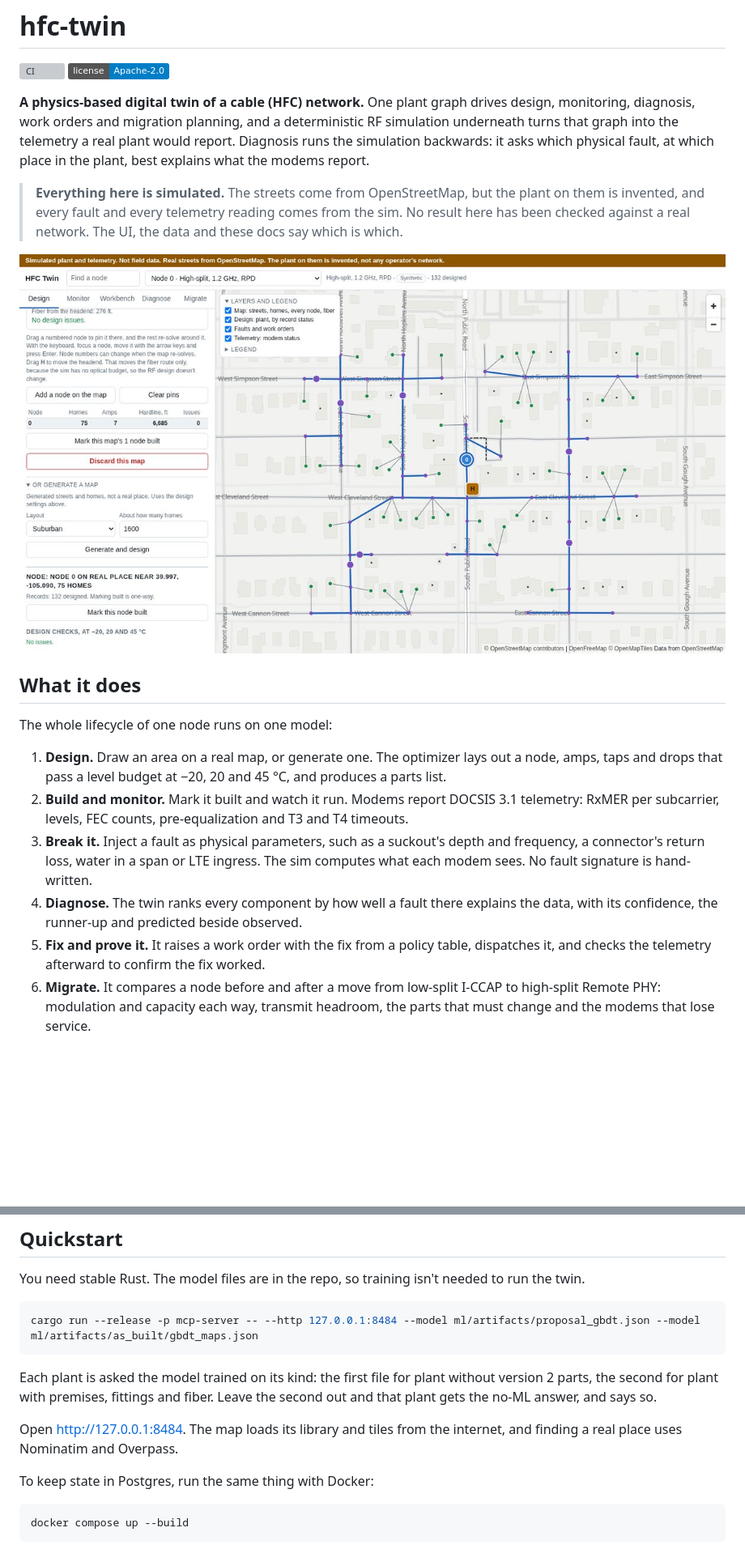
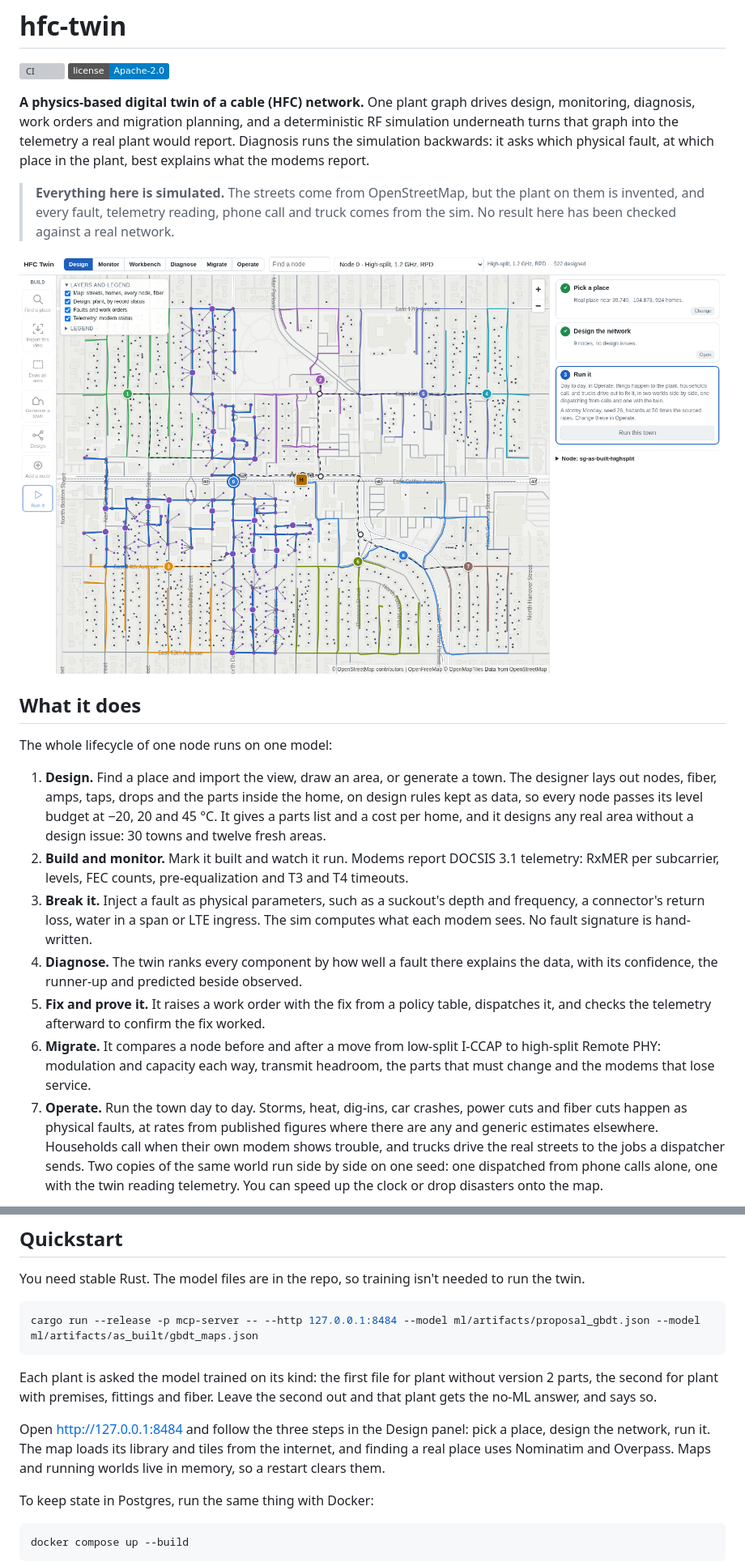
Before and after one commit to cameronsevern/hfc-twin, a Markdown page: README.md, 2 parts joined by grey strips. Shown at 81% size. Rendered like a GitHub page; pictures changed too: docs/images/design-real-map.jpg (deleted), docs/images/design.png (added); badges without logos; blank space fills up the shorter version; grey boxes are pictures that could not be loaded.

```diff
--- a/README.md
+++ b/README.md
@@ -7,18 +7,18 @@
 migration planning, and a deterministic RF simulation underneath turns that graph into the telemetry a real plant would report.
 Diagnosis runs the simulation backwards: it asks which physical fault, at which place in the plant, best explains what the modems report.
 
-> **Everything here is simulated.** The streets come from OpenStreetMap, but the plant on them is invented, and every fault and every
-> telemetry reading comes from the sim. No result here has been checked against a real network. The UI, the data and these docs say
-> which is which.
+> **Everything here is simulated.** The streets come from OpenStreetMap, but the plant on them is invented, and every fault, telemetry
+> reading, phone call and truck comes from the sim. No result here has been checked against a real network.
 
-![Designing a plant on real Broomfield, CO streets](docs/images/design-real-map.jpg)
+![A plant designed on real Aurora, CO streets: nine nodes, each in its own colour, with the three build steps on the right](docs/images/design.png)
 
 ## What it does
 
 The whole lifecycle of one node runs on one model:
 
-1. **Design.** Draw an area on a real map, or generate one. The optimizer lays out a node, amps, taps and drops that pass a level budget
-   at −20, 20 and 45 °C, and produces a parts list.
+1. **Design.** Find a place and import the view, draw an area, or generate a town. The designer lays out nodes, fiber, amps, taps,
+   drops and the parts inside the home, on design rules kept as data, so every node passes its level budget at −20, 20 and 45 °C.
+   It gives a parts list and a cost per home, and it designs any real area without a design issue: 30 towns and twelve fresh areas.
 2. **Build and monitor.** Mark it built and watch it run. Modems report DOCSIS 3.1 telemetry: RxMER per subcarrier, levels, FEC counts,
    pre-equalization and T3 and T4 timeouts.
 3. **Break it.** Inject a fault as physical parameters, such as a suckout's depth and frequency, a connector's return loss, water in a
@@ -29,4 +29,8 @@ The whole lifecycle of one node runs on one model:
    confirm the fix worked.
 6. **Migrate.** It compares a node before and after a move from low-split I-CCAP to high-split Remote PHY: modulation and capacity each
    way, transmit headroom, the parts that must change and the modems that lose service.
+7. **Operate.** Run the town day to day. Storms, heat, dig-ins, car crashes, power cuts and fiber cuts happen as physical faults, at
+   rates from published figures where there are any and generic estimates elsewhere. Households call when their own modem shows
+   trouble, and trucks drive the real streets to the jobs a dispatcher sends. Two copies of the same world run side by side on one seed: one dispatched from phone calls alone, one with the twin reading
+   telemetry. You can speed up the clock or drop disasters onto the map.
 
@@ -59,8 +65,9 @@ cargo run --release -p mcp-server -- --http 127.0.0.1:8484 --model ml/artifacts/
 Each plant is asked the model trained on its kind: the first file for plant without version 2 parts, the second for plant with
 premises, fittings and fiber. Leave the second out and that plant gets the no-ML answer, and says so.
 
-Open <http://127.0.0.1:8484>. The map loads its library and tiles from the internet, and finding a real place uses Nominatim and
-Overpass.
+Open <http://127.0.0.1:8484> and follow the three steps in the Design panel: pick a place, design the network, run it. The map loads
+its library and tiles from the internet, and finding a real place uses Nominatim and Overpass. Maps and running worlds live in memory,
+so a restart clears them.
 
 To keep state in Postgres, run the same thing with Docker:
 
```
Also changed, not shown: other parts of README.md (+14 -4 lines), docs/images/diagnose.jpg (deleted), docs/images/diagnose.png (added), docs/images/operate.png (added).
